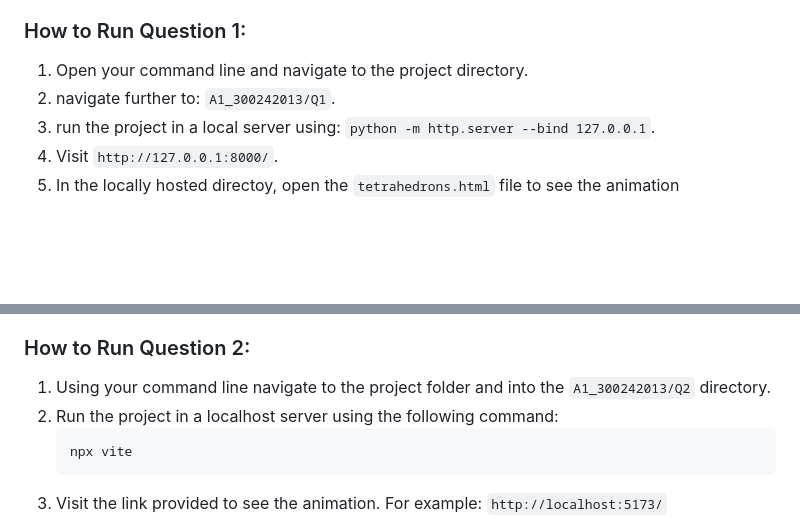
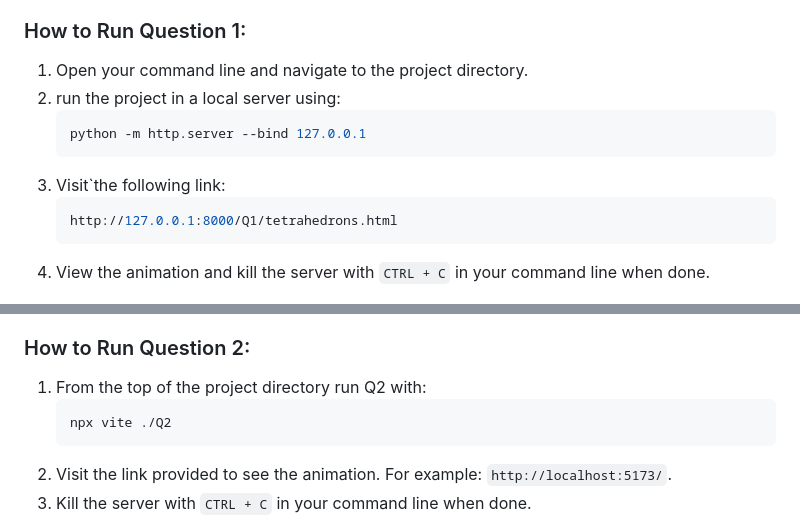
Before and after one commit to mustafa-ahmed1118/csi4130-a1, a Markdown page: README.MD, 2 parts joined by grey strips. Rendered like a GitHub page; blank space fills up the shorter version.

Commit message:
documentation running steps simplified

````diff
--- a/README.MD
+++ b/README.MD
@@ -86,10 +86,15 @@ Admittedly, the animation is slow. I encountered issues fixing it, but the rotat
 ### How to Run Question 1:
 
 1. Open your command line and navigate to the project directory.
-2. navigate further to: `A1_300242013/Q1`.
-3. run the project in a local server using: `python -m http.server --bind 127.0.0.1`.
-4. Visit `http://127.0.0.1:8000/`.
-5. In the locally hosted directoy, open the `tetrahedrons.html` file to see the animation
+2. run the project in a local server using:
+   ```bash
+   python -m http.server --bind 127.0.0.1
+   ```
+3. Visit`the following link:
+   ```bash
+   http://127.0.0.1:8000/Q1/tetrahedrons.html
+   ```
+4. View the animation and kill the server with `CTRL + C` in your command line when done.
 
 ![alt text](./Images/Q1_Screenshot.png)
 _Expected output for question 1._
@@ -104,12 +109,12 @@ The animation speed controls of lab 2 have been adjusted. It no longer controls
 
 ### How to Run Question 2:
 
-1. Using your command line navigate to the project folder and into the `A1_300242013/Q2` directory.
-2. Run the project in a localhost server using the following command:
+1. From the top of the project directory run Q2 with:
    ```bash
-   npx vite
+   npx vite ./Q2
    ```
-3. Visit the link provided to see the animation. For example: `http://localhost:5173/`
+2. Visit the link provided to see the animation. For example: `http://localhost:5173/`.
+3. Kill the server with `CTRL + C` in your command line when done.
 
 ![alt text](./Images/Q2_Screenshot.png)
 _Expected output for question 2._
````
